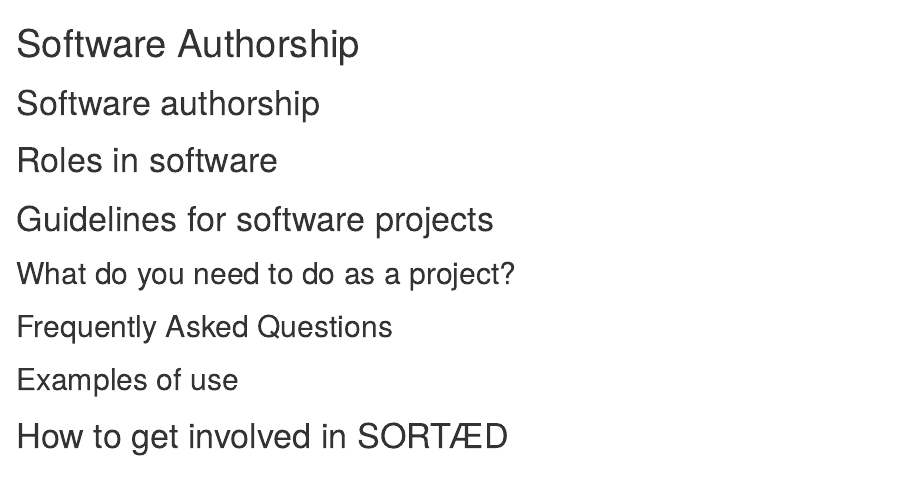
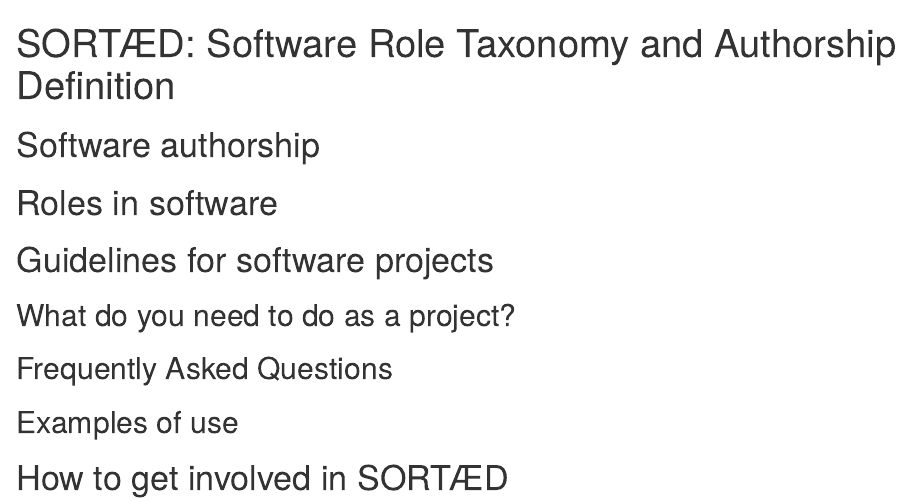
Before and after one commit to researchsoft/software-authorship-contribution, an R Markdown document (index.Rmd): the page in a window 1100 px wide, from its top. Rendered offline with R 4.5, knitr and Pandoc, with nearby package versions; drawn as R Markdown's standard HTML page in place of the format the file asks for.

Commit message:
update sections

```diff
--- a/index.Rmd
+++ b/index.Rmd
@@ -1,9 +1,9 @@
 ---
-title: "Software Authorship"
-image: "<placeholder-miro-image.jpg>"
+title: "SORTÆD: Software Role Taxonomy and Authorship Definition"
+image: "<placeholder-miro-image-or-logo.jpg>"
 links:
-  - label: Our GitHub Repository
-    url: "https://github.com/"
+  - label: GitHub Repository
+    url: "https://github.com/sdruskat/software-authorship"
 output:
   postcards::trestles
 ---
```
Also changed, not shown: index.html.
